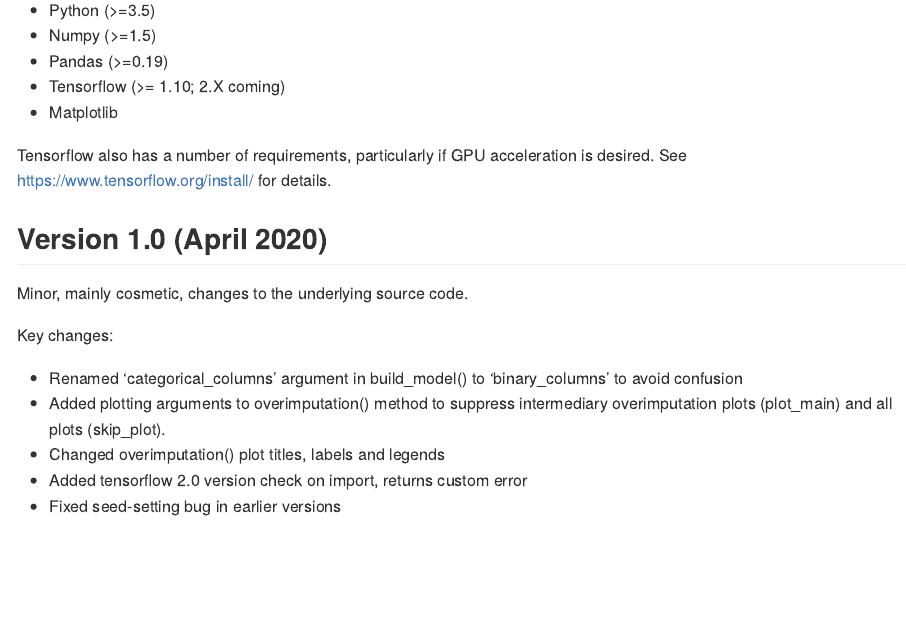
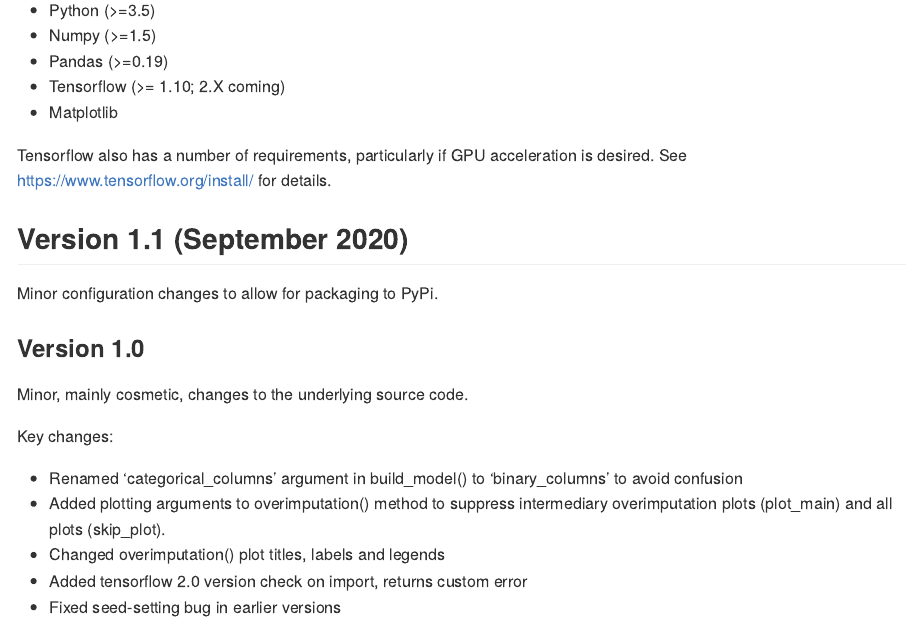
Before and after one commit to MIDASverse/MIDASpy, an R Markdown document (README.Rmd): the page in a window 1100 px wide, from 640 px down. Rendered offline with R 4.5, knitr and Pandoc, with nearby package versions.

Commit message:
update documentation

```diff
--- a/README.Rmd
+++ b/README.Rmd
@@ -46,8 +46,12 @@ MIDAS requires:
 
 Tensorflow also has a number of requirements, particularly if GPU acceleration is desired. See https://www.tensorflow.org/install/ for details.
 
-Version 1.0 (April 2020)
+Version 1.1 (September 2020)
 ---------
+
+Minor configuration changes to allow for packaging to PyPi.
+
+### Version 1.0
 Minor, mainly cosmetic, changes to the underlying source code.
 
 Key changes:
```
